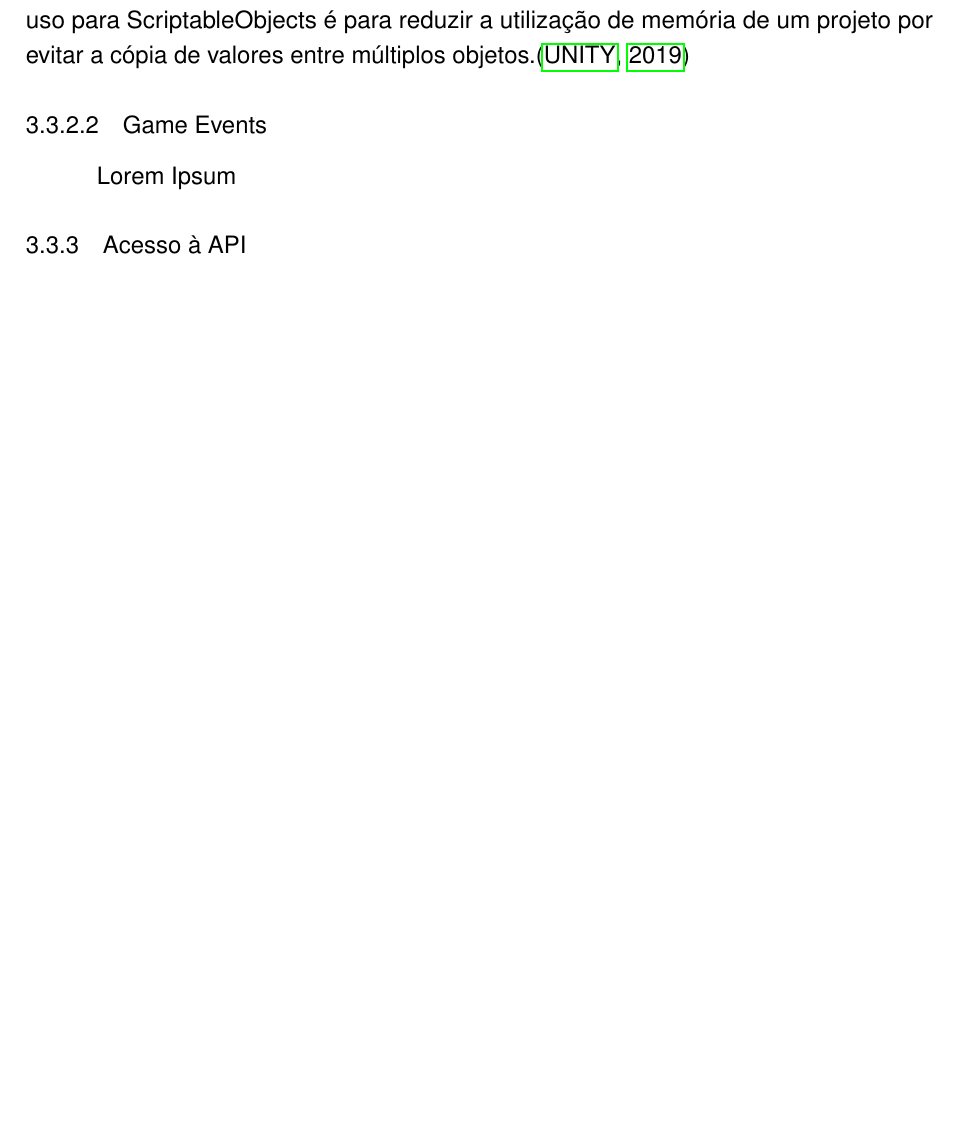
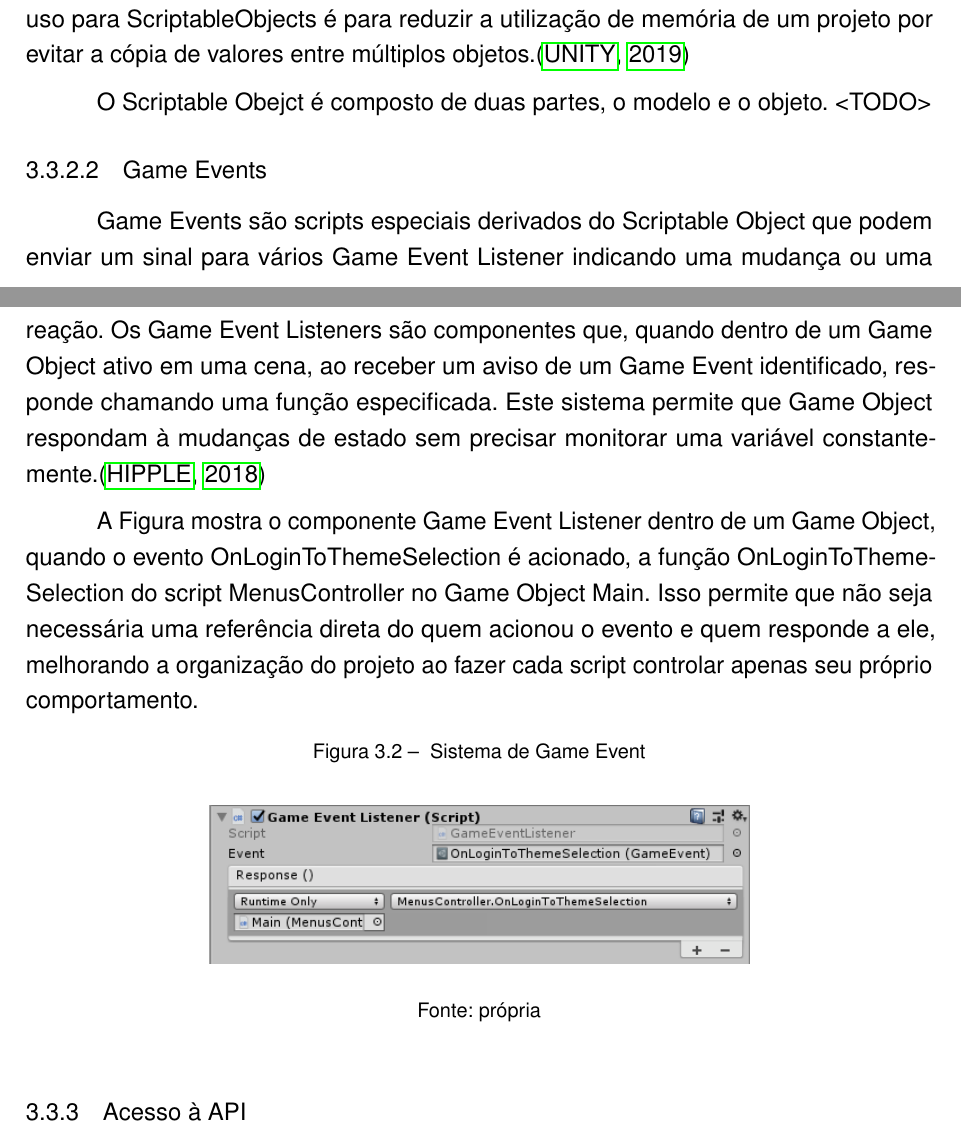
Before and after one commit to rafaelzabeu/Monografia-Gustavo-Rafael, a LaTeX thesis (index.tex, which reads textuais/capitulos/capitulo2.tex): part of page 17 of 23 before the commit and two parts of pages 17 and 18 of 23 after it, the two joined at a grey line, cut so that both start at the same text, the shorter picture padded with empty space. Compiled offline with pdfLaTeX.

Commit message:
Como foi entregue na segunda entrega do report 5

```diff
--- a/textuais/capitulos/capitulo2.tex
+++ b/textuais/capitulos/capitulo2.tex
@@ -182,12 +187,22 @@ As transições e comunicação entre scripts são feitas por meio de eventos qu
 
 Um ScriptableObject é um contêiner de dados utilizado para salvar grandes quantias de dados, independente de instâncias de classes. Um dos principais casos de uso para ScriptableObjects é para reduzir a utilização de memória de um projeto por evitar a cópia de valores entre múltiplos objetos.\cite{scriptableobject}
 
+O Scriptable Obejct é composto de duas partes, o modelo e o objeto. <TODO>
 
 \subsubsection{Game Events}
 \label{subsubsec:gameevents}
 
-Lorem Ipsum
+Game Events são scripts especiais derivados do Scriptable Object que podem enviar um sinal para vários Game Event Listener indicando uma mudança ou uma reação. Os Game Event Listeners são componentes que, quando dentro de um Game Object ativo em uma cena, ao receber um aviso de um Game Event identificado, responde chamando uma função especificada. Este sistema permite que Game Object respondam à mudanças de estado sem precisar monitorar uma variável constantemente.\cite{scriptableobjectarchitecture}
 
+A Figura  mostra o componente Game Event Listener dentro de um Game Object, quando o evento OnLoginToThemeSelection é acionado, a função OnLoginToThemeSelection do script MenusController no Game Object Main. Isso permite que não seja necessária uma referência direta do quem acionou o evento e quem responde a ele, melhorando a organização do projeto ao fazer cada script controlar apenas seu próprio comportamento.
+
+\begin{figure}[htb]
+\caption{\label{fig:estrutura} Sistema de Game Event }
+\begin{center}
+\includegraphics[scale=0.75]{GameEventListener}
+\end{center}
+\legend{Fonte: própria}
+\end{figure}
 
 \subsection{Acesso à API}
 \label{subsec:acessoapi}
```
Also changed, not shown: pos-textuais/bibliografia.bib (+8 -0 lines), imagens/GameEventListener.png (added), index.pdf, textuais/capitulos/capitulo2.tex (7 more changed lines).
